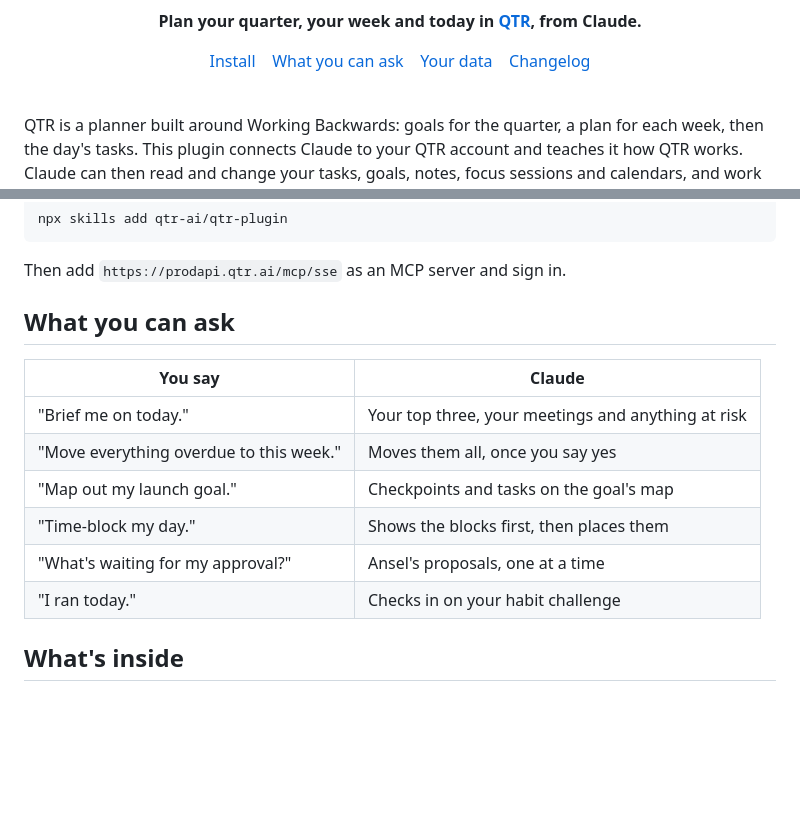
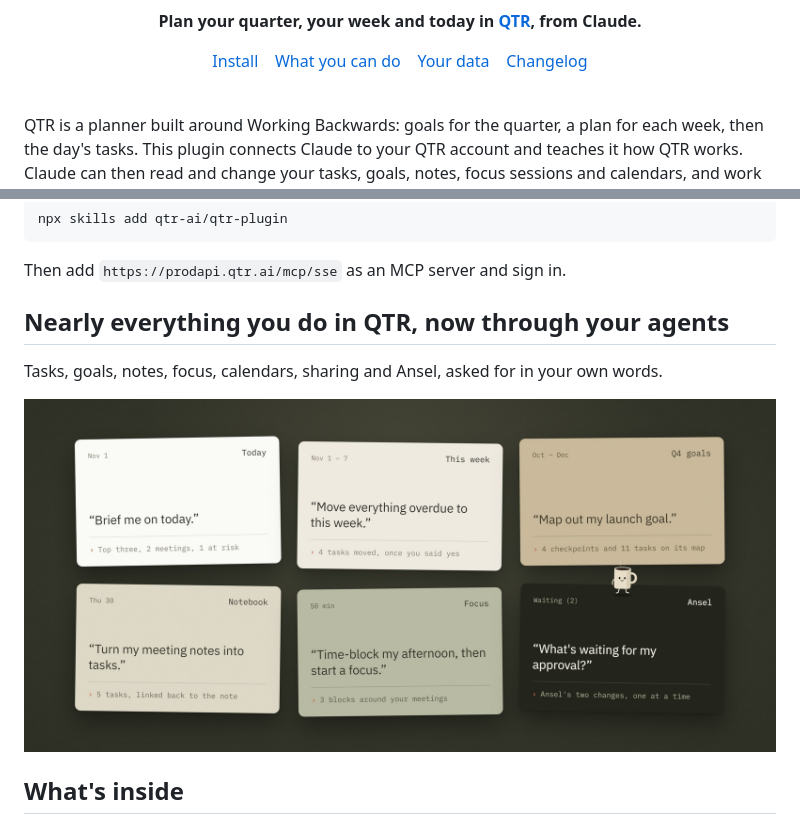
Before and after one commit to qtr-ai/qtr-plugin, a Markdown page: README.md, 2 parts joined by grey strips. Rendered like a GitHub page; pictures changed too: assets/asks.jpg (added); blank space fills up the shorter version.

Commit message:
README: what you can do, as six cards on the desk (#3)

```diff
--- a/README.md
+++ b/README.md
@@ -4,7 +4,7 @@
 
 **Plan your quarter, your week and today in [QTR](https://qtr.ai), from Claude.**
 
-[Install](#install)&nbsp;&nbsp;&nbsp;&nbsp;[What you can ask](#what-you-can-ask)&nbsp;&nbsp;&nbsp;&nbsp;[Your data](#your-data)&nbsp;&nbsp;&nbsp;&nbsp;[Changelog](CHANGELOG.md)
+[Install](#install)&nbsp;&nbsp;&nbsp;&nbsp;[What you can do](#nearly-everything-you-do-in-qtr-now-through-your-agents)&nbsp;&nbsp;&nbsp;&nbsp;[Your data](#your-data)&nbsp;&nbsp;&nbsp;&nbsp;[Changelog](CHANGELOG.md)
 
 </div>
 
@@ -33,16 +33,11 @@ npx skills add qtr-ai/qtr-plugin
 
 Then add `https://prodapi.qtr.ai/mcp/sse` as an MCP server and sign in.
 
-## What you can ask
+## Nearly everything you do in QTR, now through your agents
 
-| You say | Claude |
-|---|---|
-| "Brief me on today." | Your top three, your meetings and anything at risk |
-| "Move everything overdue to this week." | Moves them all, once you say yes |
-| "Map out my launch goal." | Checkpoints and tasks on the goal's map |
-| "Time-block my day." | Shows the blocks first, then places them |
-| "What's waiting for my approval?" | Ansel's proposals, one at a time |
-| "I ran today." | Checks in on your habit challenge |
+Tasks, goals, notes, focus, calendars, sharing and Ansel, asked for in your own words.
+
+![Six QTR cards on the desk, each with something you can ask: Today, "Brief me on today." This week, "Move everything overdue to this week." Q4 goals, "Map out my launch goal." Notebook, "Turn my meeting notes into tasks." Focus, "Time-block my afternoon, then start a focus." Ansel, "What's waiting for my approval?"](assets/asks.jpg)
 
 ## What's inside
 
```
